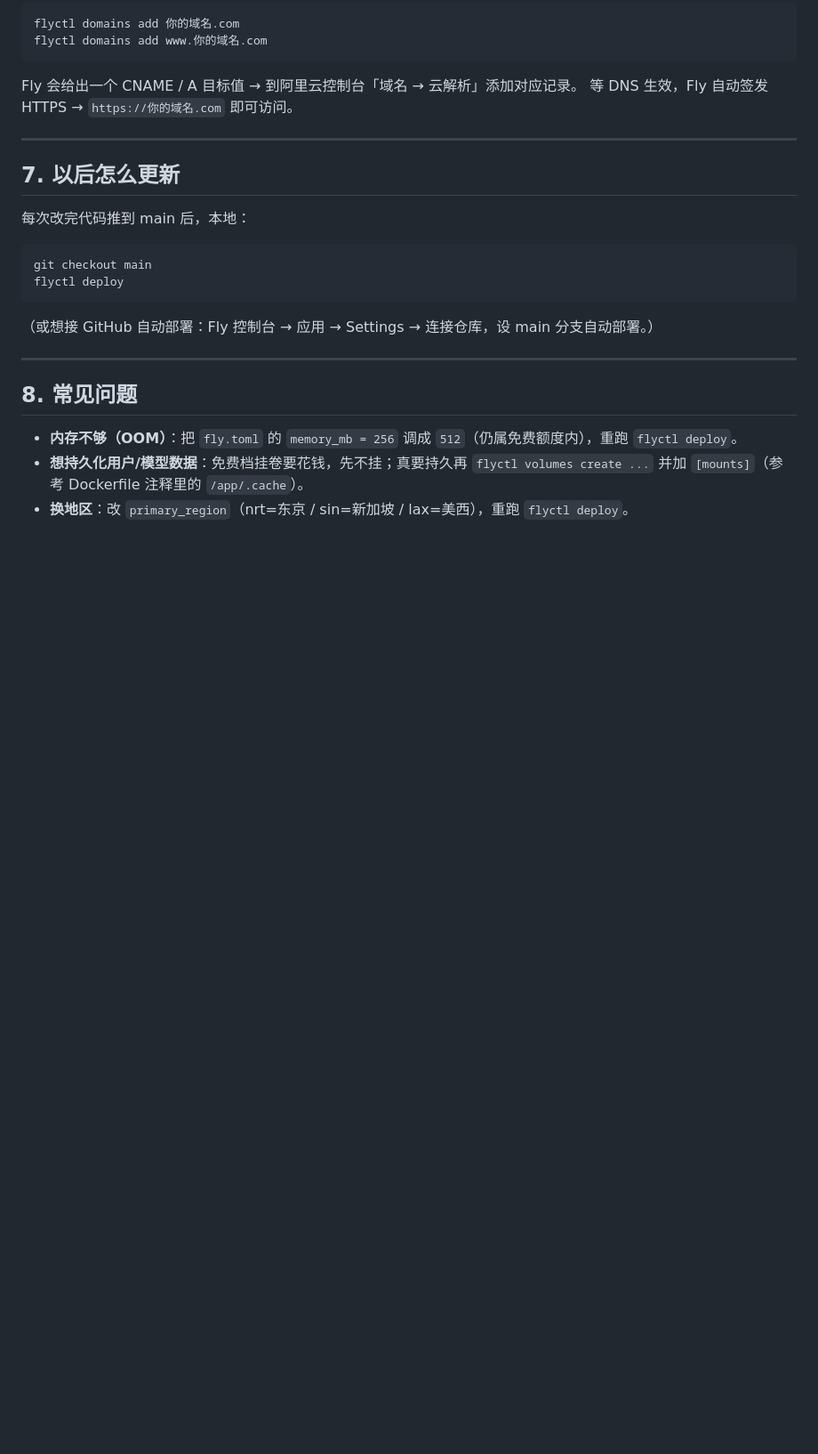
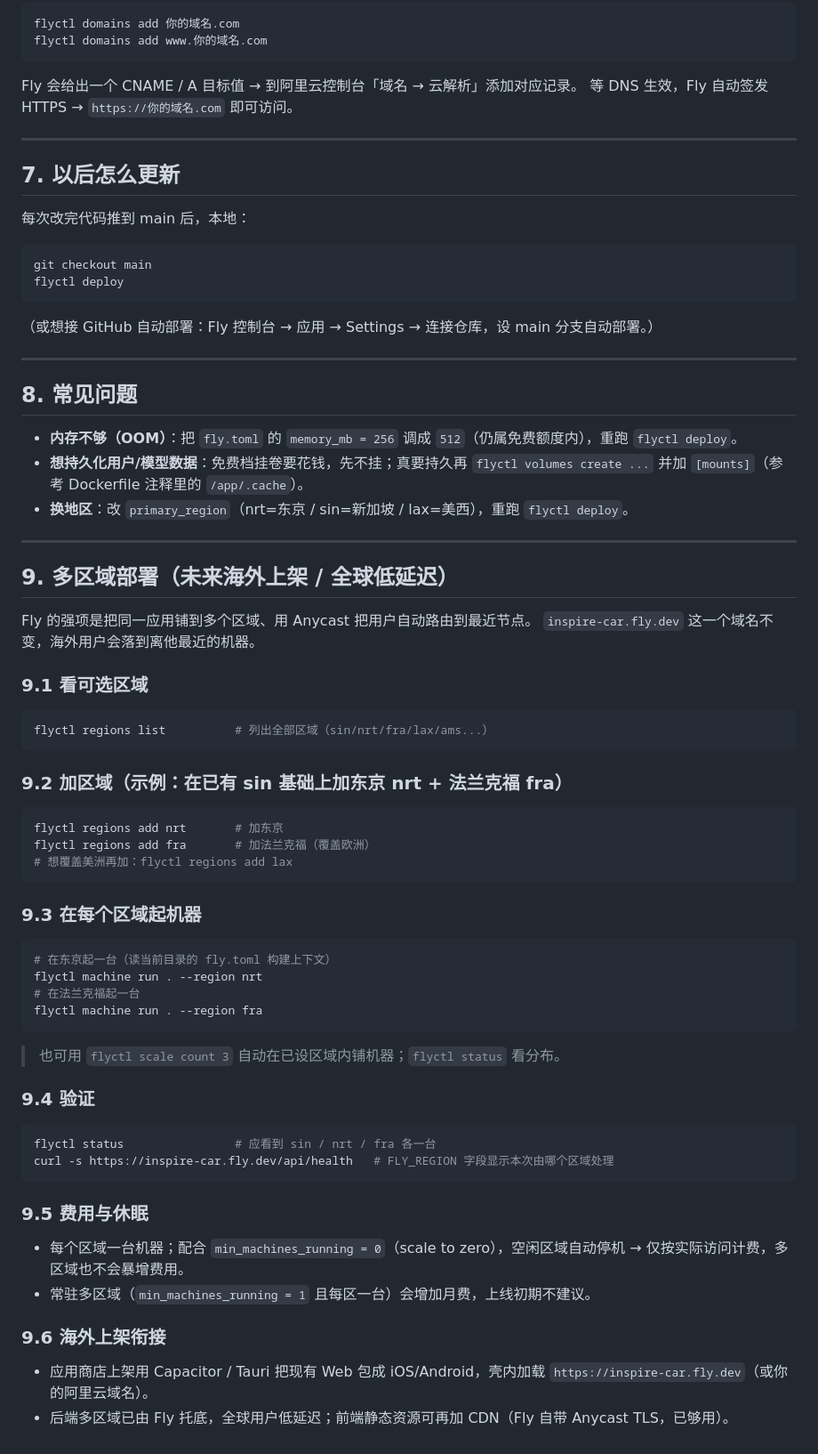
Before and after one commit to Jeremycao-zy/inspire-car, a Markdown page: FLY_DEPLOY.md, the part around the change. Shown at 89% size. GitHub-like rendering; blank space fills up the shorter version.

Commit message:
docs(fly): 新增多区域部署章节（海外上架/全球低延迟准备）

````diff
--- a/FLY_DEPLOY.md
+++ b/FLY_DEPLOY.md
@@ -120,3 +120,45 @@ flyctl deploy
 - **内存不够（OOM）**：把 `fly.toml` 的 `memory_mb = 256` 调成 `512`（仍属免费额度内），重跑 `flyctl deploy`。
 - **想持久化用户/模型数据**：免费档挂卷要花钱，先不挂；真要持久再 `flyctl volumes create ...` 并加 `[mounts]`（参考 Dockerfile 注释里的 `/app/.cache`）。
 - **换地区**：改 `primary_region`（nrt=东京 / sin=新加坡 / lax=美西），重跑 `flyctl deploy`。
+
+---
+
+## 9. 多区域部署（未来海外上架 / 全球低延迟）
+
+Fly 的强项是把同一应用铺到多个区域、用 Anycast 把用户自动路由到最近节点。
+`inspire-car.fly.dev` 这一个域名不变，海外用户会落到离他最近的机器。
+
+### 9.1 看可选区域
+```bash
+flyctl regions list          # 列出全部区域（sin/nrt/fra/lax/ams...）
+```
+
+### 9.2 加区域（示例：在已有 sin 基础上加东京 nrt + 法兰克福 fra）
+```bash
+flyctl regions add nrt       # 加东京
+flyctl regions add fra       # 加法兰克福（覆盖欧洲）
+# 想覆盖美洲再加：flyctl regions add lax
+```
+
+### 9.3 在每个区域起机器
+```bash
+# 在东京起一台（读当前目录的 fly.toml 构建上下文）
+flyctl machine run . --region nrt
+# 在法兰克福起一台
+flyctl machine run . --region fra
+```
+> 也可用 `flyctl scale count 3` 自动在已设区域内铺机器；`flyctl status` 看分布。
+
+### 9.4 验证
+```bash
+flyctl status                # 应看到 sin / nrt / fra 各一台
+curl -s https://inspire-car.fly.dev/api/health   # FLY_REGION 字段显示本次由哪个区域处理
+```
+
+### 9.5 费用与休眠
+- 每个区域一台机器；配合 `min_machines_running = 0`（scale to zero），空闲区域自动停机 → 仅按实际访问计费，多区域也不会暴增费用。
+- 常驻多区域（`min_machines_running = 1` 且每区一台）会增加月费，上线初期不建议。
+
+### 9.6 海外上架衔接
+- 应用商店上架用 Capacitor / Tauri 把现有 Web 包成 iOS/Android，壳内加载 `https://inspire-car.fly.dev`（或你的阿里云域名）。
+- 后端多区域已由 Fly 托底，全球用户低延迟；前端静态资源可再加 CDN（Fly 自带 Anycast TLS，已够用）。
````
